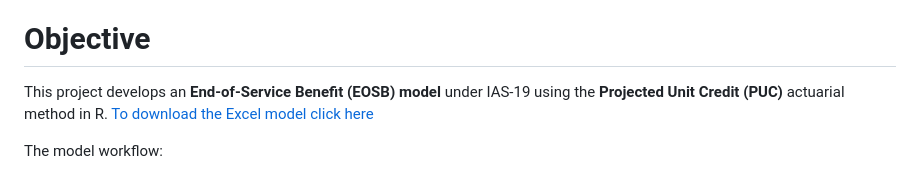
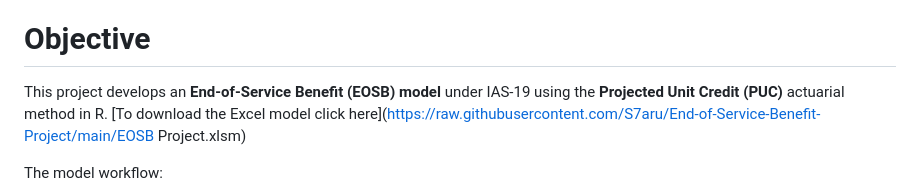
Before and after one commit to S7aru/End-of-Service-Benefit-Project, a Markdown page: README.md, the part around the change. GitHub-like rendering.

```diff
--- a/README.md
+++ b/README.md
@@ -6,7 +6,7 @@ Abdulaziz Alsahhar
 # Objective
 
 This project develops an **End-of-Service Benefit (EOSB) model** under
-IAS-19 using the **Projected Unit Credit (PUC)** actuarial method in R. [To download the Excel model click here](https://raw.githubusercontent.com/S7aru/End-of-Service-Benefit-Project/main/model.xlsm)
+IAS-19 using the **Projected Unit Credit (PUC)** actuarial method in R. [To download the Excel model click here](https://raw.githubusercontent.com/S7aru/End-of-Service-Benefit-Project/main/EOSB Project.xlsm)
 
 The model workflow:
 - Import employee data from Excel (**ID**, **Date of Birth**, **Date of
```
